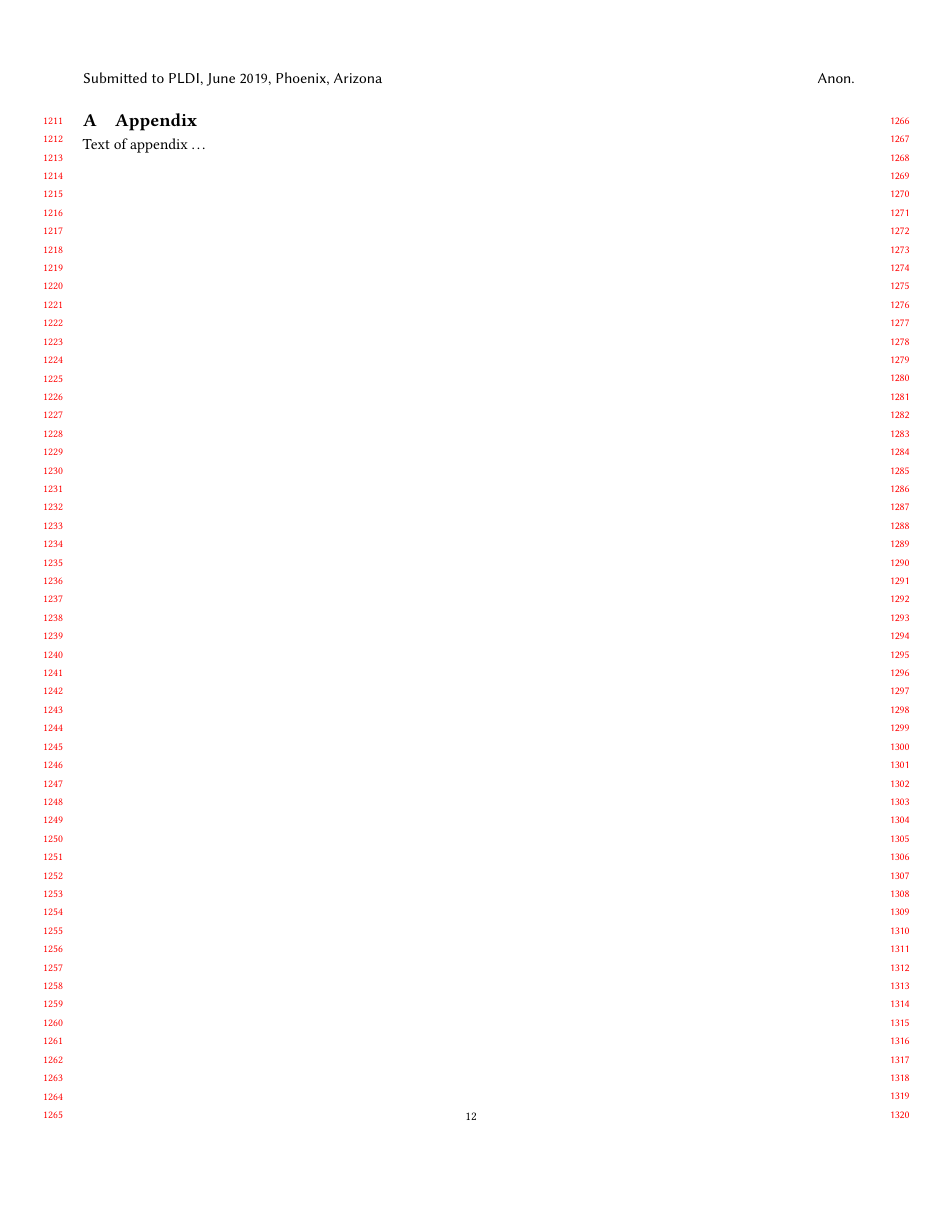
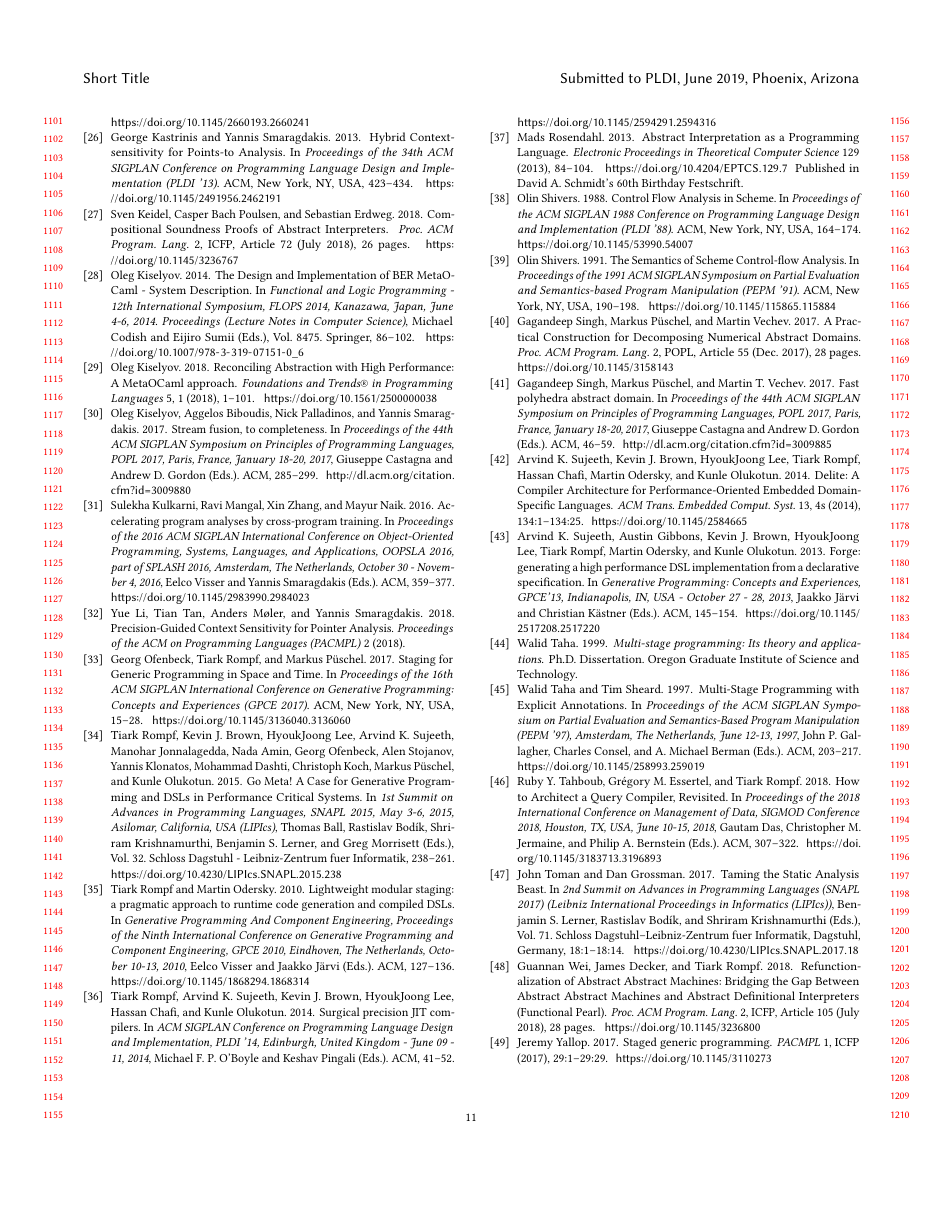
Before and after one commit to Generative-Program-Analysis/GenSym, a LaTeX paper (paper/paper.tex): page 12 of 12 before the commit and page 11 of 11 after it. Compiled offline with pdfLaTeX.

Commit message:
delete empty appendix

```diff
--- a/paper/paper.tex
+++ b/paper/paper.tex
@@ -232,10 +232,10 @@
 %% Bibliography
 \bibliography{references}
 
-%% Appendix
-\appendix
-\section{Appendix}
+% %% Appendix
+% \appendix
+% \section{Appendix}
 
-Text of appendix \ldots
+% Text of appendix \ldots
 
 \end{document}
```
